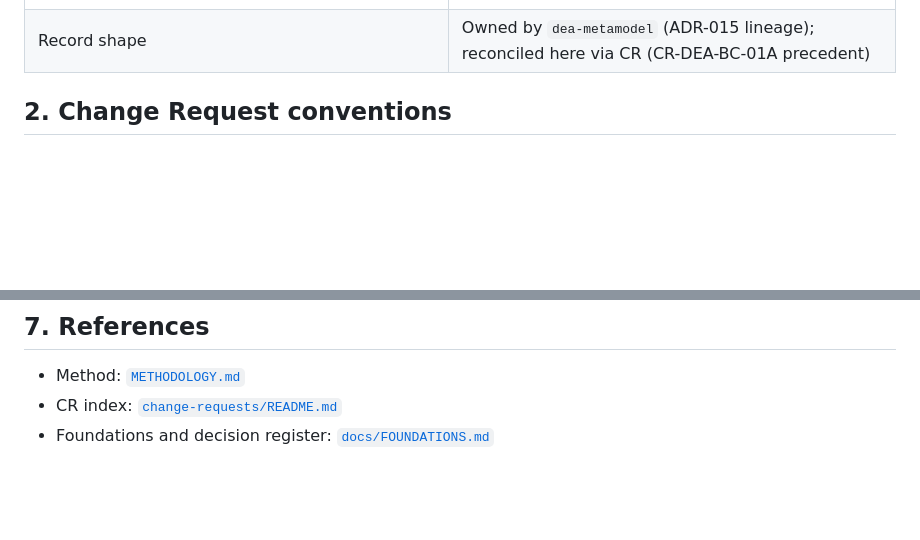
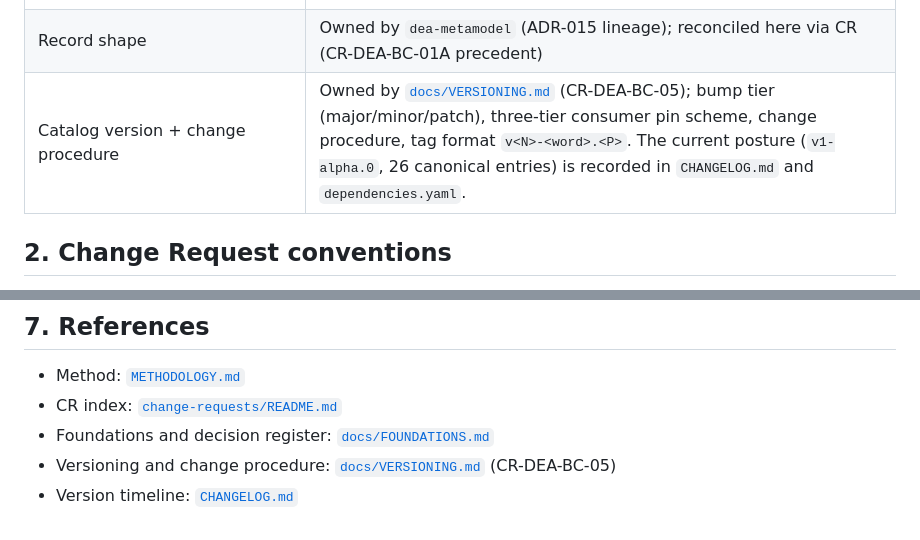
Before and after one commit to technehub-labs/dea-catalog-business-capabilities, a Markdown page: GOVERNANCE.md, 2 parts joined by grey strips. GitHub-like rendering; blank space fills up the shorter version.

Commit message:
docs: CR-DEA-BC-05 AC8 (cite VERSIONING.md from METHODOLOGY and GOVERNANCE)
Landing CR-DEA-BC-05 acceptance criterion AC8: method documents
(METHODOLOGY.md, GOVERNANCE.md) cite docs/VERSIONING.md.

Three surgical edits:
- GOVERNANCE.md change-control table: new row 'Catalog version +
  change procedure' pointing at docs/VERSIONING.md (CR-DEA-BC-05),
  with current posture pointer (v1-alpha.0, 26 canonical entries,
  CHANGELOG.md, dependencies.yaml).
- GOVERNANCE.md references section: VERSIONING.md and CHANGELOG.md
  added.
- METHODOLOGY.md companion-documents paragraph: VERSIONING.md added
  alongside EVIDENCE.md, GOVERNANCE.md, TAXONOMY.md.

All edits dash-clean. Doc-only; no code, schema, or runtime changes.

```diff
--- a/GOVERNANCE.md
+++ b/GOVERNANCE.md
@@ -14,6 +14,7 @@ Catalog governance established by **CR-DEA-BC-01** (components 17 and 18). Norma
 | `metamodel-pointer.yaml` | Regenerated from the OpenDEAM root model fan-out only; never hand-edited |
 | ECF definition | Owned by `dea-metaframework`; this catalog references, never modifies |
 | Record shape | Owned by `dea-metamodel` (ADR-015 lineage); reconciled here via CR (CR-DEA-BC-01A precedent) |
+| Catalog version + change procedure | Owned by [`docs/VERSIONING.md`](docs/VERSIONING.md) (CR-DEA-BC-05); bump tier (major/minor/patch), three-tier consumer pin scheme, change procedure, tag format `v<N>-<word>.<P>`. The current posture (`v1-alpha.0`, 26 canonical entries) is recorded in `CHANGELOG.md` and `dependencies.yaml`. |
 
 ## 2. Change Request conventions
 
@@ -59,3 +60,5 @@ All shipped documents use Design Specification tone (declarative, no "we should"
 - Method: [`METHODOLOGY.md`](METHODOLOGY.md)
 - CR index: [`change-requests/README.md`](change-requests/README.md)
 - Foundations and decision register: [`docs/FOUNDATIONS.md`](docs/FOUNDATIONS.md)
+- Versioning and change procedure: [`docs/VERSIONING.md`](docs/VERSIONING.md) (CR-DEA-BC-05)
+- Version timeline: [`CHANGELOG.md`](CHANGELOG.md)
```
Also changed, not shown: METHODOLOGY.md (+1 -1 lines).
